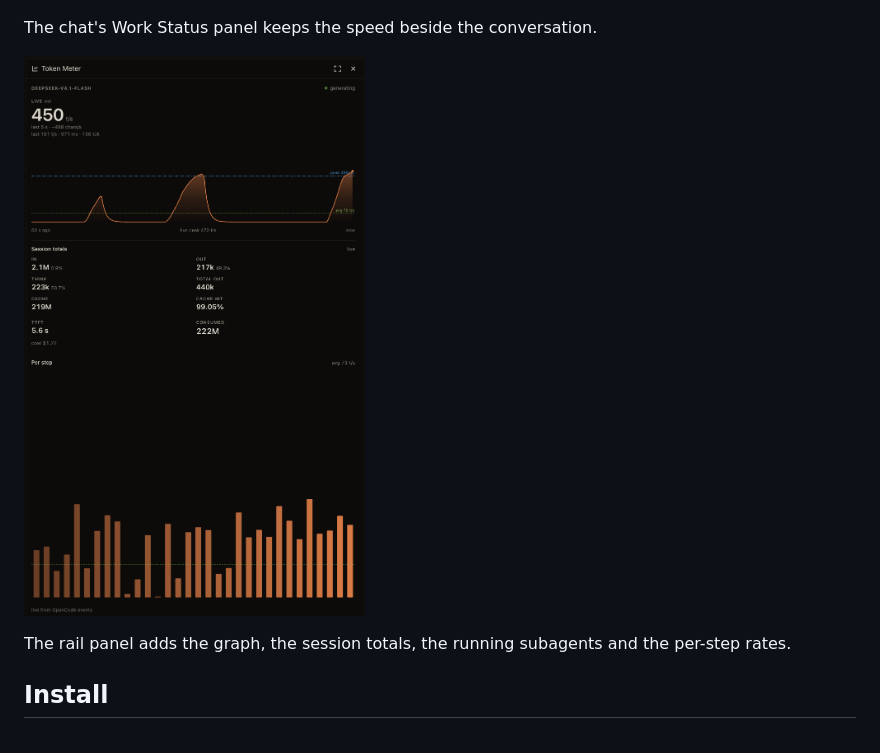
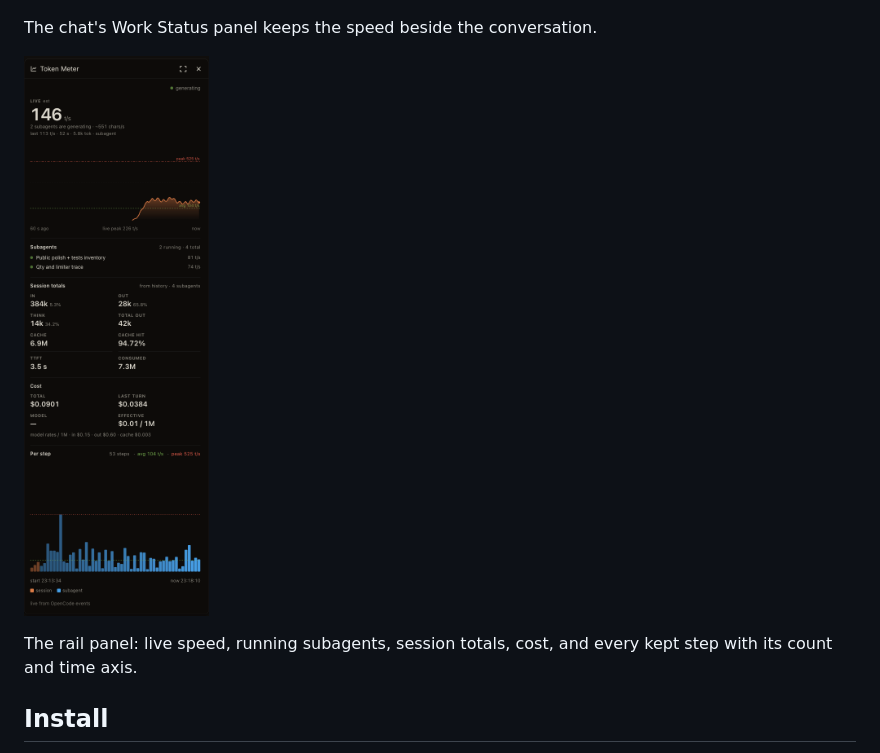
Before and after one commit to omkardamame/openchamber-token-meter, a Markdown page: README.md, the part around one of its changes. Drawn GitHub-style; pictures changed too: docs/panel.png.

Commit message:
docs: add the v1.4.0 rail panel capture
A live capture of the rail panel: running subagents, session totals, the Cost
block with recovered model rates, and the per-step count, average, peak and
start/now axis.

```diff
--- a/README.md
+++ b/README.md
@@ -13,6 +13,6 @@ The chat's Work Status panel keeps the speed beside the conversation.
 
-The rail panel adds the graph, the session totals, the running subagents and the
-per-step rates.
+The rail panel: live speed, running subagents, session totals, cost, and every
+kept step with its count and time axis.
 
 ## Install
 
```
Also changed, not shown: other parts of README.md (+1 -1 lines).
